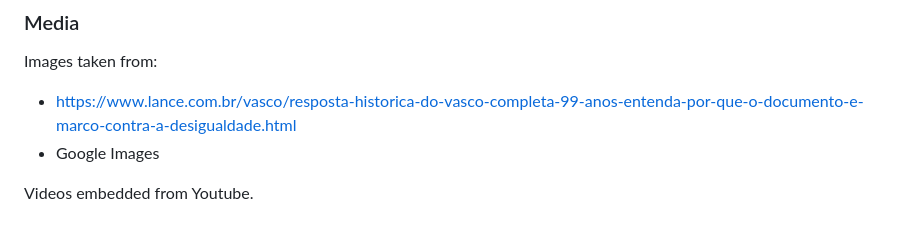
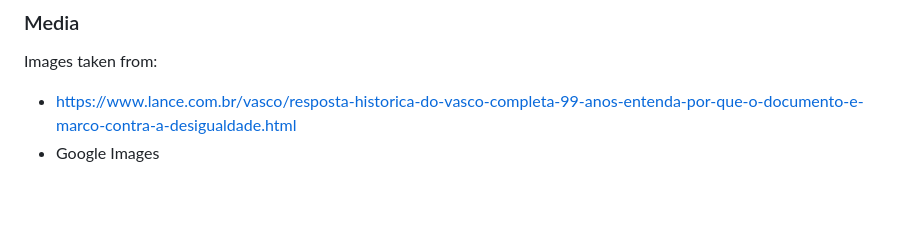
Before and after one commit to Bemajerus/CodeInstitute, a Markdown page: README.md, the part around the change. Rendered like a GitHub page; blank space fills up the shorter version.

```diff
--- a/README.md
+++ b/README.md
@@ -268,5 +268,3 @@ Texts taken from:
 Images taken from:
  * https://www.lance.com.br/vasco/resposta-historica-do-vasco-completa-99-anos-entenda-por-que-o-documento-e-marco-contra-a-desigualdade.html
  * Google Images
-
-Videos embedded from Youtube.
```
